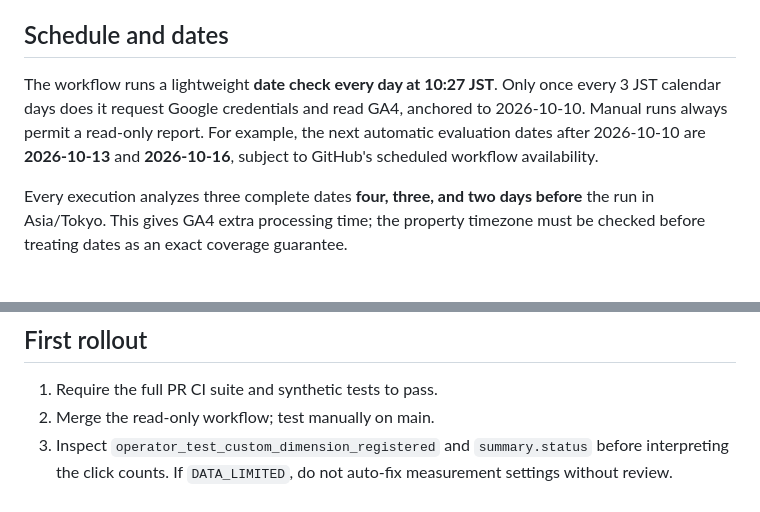
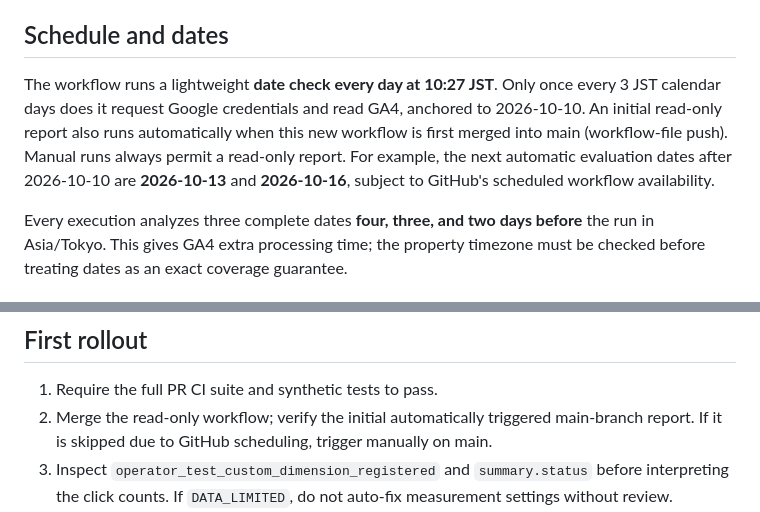
Before and after one commit to stusaurus/daily-cost-jp, a Markdown page: docs/ga4-three-day-analysis.md, 2 parts joined by grey strips. GitHub-like rendering.

Commit message:
docs: describe automatic first-run GA4 verification on main

```diff
--- a/docs/ga4-three-day-analysis.md
+++ b/docs/ga4-three-day-analysis.md
@@ -10,7 +10,7 @@ Report actual GA4 `affiliate_click` events for `stusaurus.github.io/daily-cost-j
 - Existing `scripts/report_daily_clicks.py` validates `pageLocation` and partitions operator (1), non-operator (0), and unknown. The three-day script reuses this production classifier.
 
 ## Schedule and dates
-The workflow runs a lightweight **date check every day at 10:27 JST**. Only once every 3 JST calendar days does it request Google credentials and read GA4, anchored to 2026-10-10. Manual runs always permit a read-only report. For example, the next automatic evaluation dates after 2026-10-10 are **2026-10-13** and **2026-10-16**, subject to GitHub's scheduled workflow availability.
+The workflow runs a lightweight **date check every day at 10:27 JST**. Only once every 3 JST calendar days does it request Google credentials and read GA4, anchored to 2026-10-10. An initial read-only report also runs automatically when this new workflow is first merged into main (workflow-file push). Manual runs always permit a read-only report. For example, the next automatic evaluation dates after 2026-10-10 are **2026-10-13** and **2026-10-16**, subject to GitHub's scheduled workflow availability.
 
 Every execution analyzes three complete dates **four, three, and two days before** the run in Asia/Tokyo. This gives GA4 extra processing time; the property timezone must be checked before treating dates as an exact coverage guarantee.
 
@@ -39,6 +39,6 @@ A day missing from the sessions report is `null` (unknown), never zero. Truncate
 
 ## First rollout
 1. Require the full PR CI suite and synthetic tests to pass.
-2. Merge the read-only workflow; test manually on main.
+2. Merge the read-only workflow; verify the initial automatically triggered main-branch report. If it is skipped due to GitHub scheduling, trigger manually on main.
 3. Inspect `operator_test_custom_dimension_registered` and `summary.status` before interpreting the click counts. If `DATA_LIMITED`, do not auto-fix measurement settings without review.
 4. Observe the next scheduled run and verify no duplicates or missed windows. Expand to autonomous suggestions only after the metrics are reliable.
```
